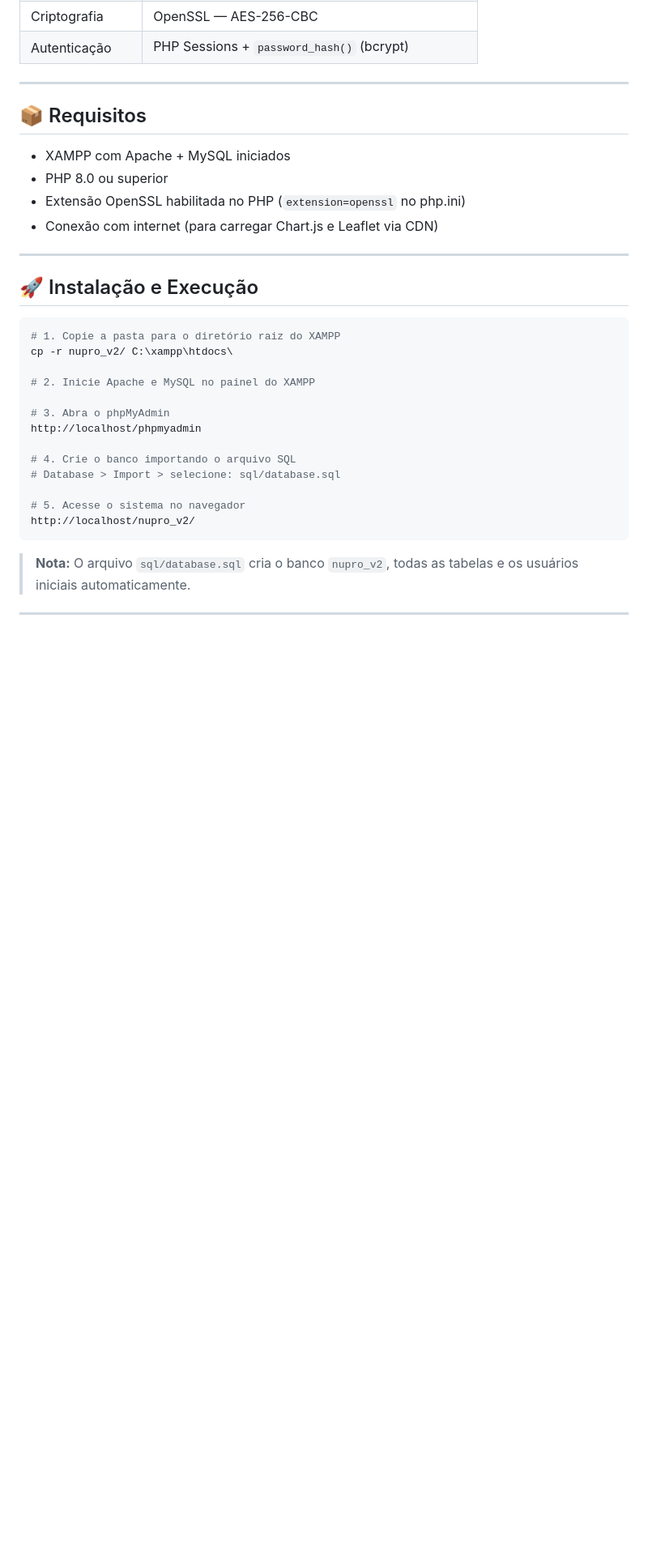
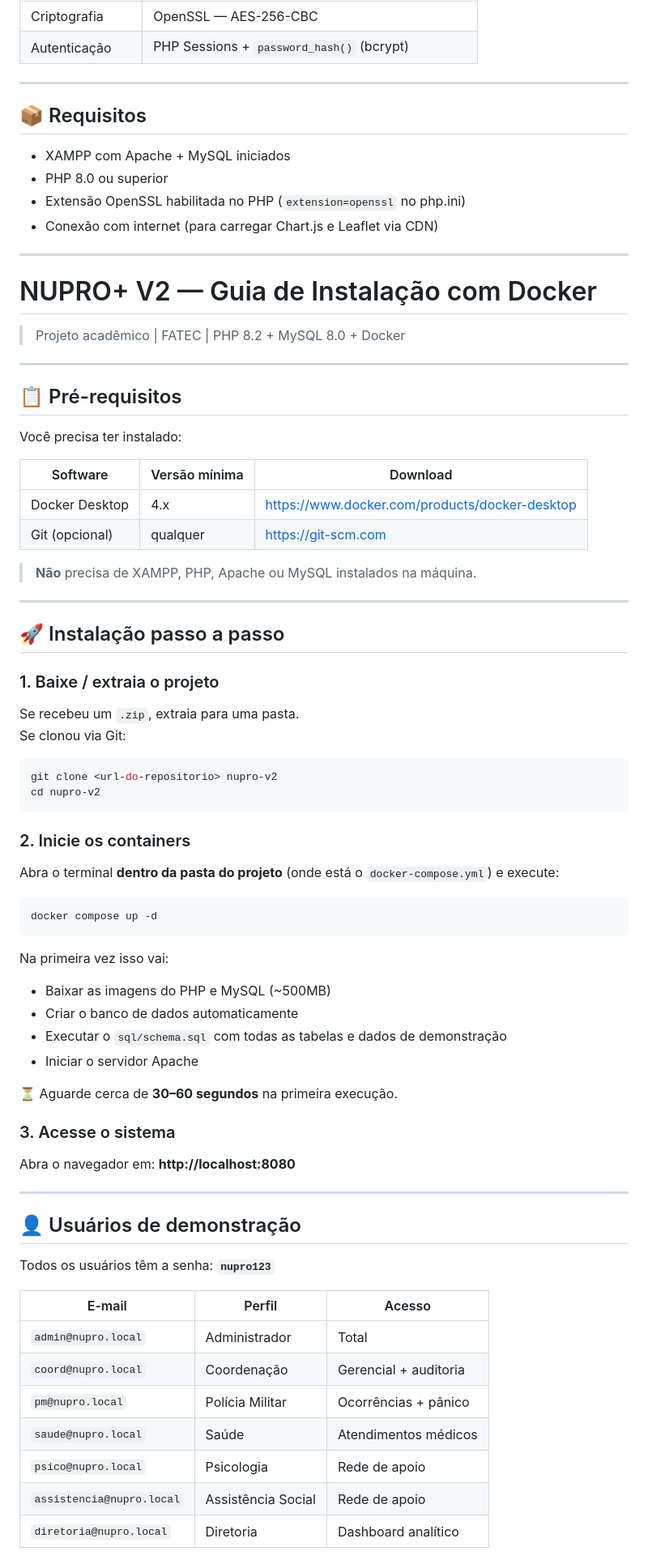
Before and after one commit to LuisKleber/Nupro_v2, a Markdown page: README.md, the part around one of its changes. Shown at 81% size. Rendered like a GitHub page; blank space fills up the shorter version.

Commit message:
Atualizando README

````diff
--- a/README.md
+++ b/README.md
@@ -78,22 +78,69 @@ O **NUPRO+** é um sistema de gestão local desenvolvido para apoiar Núcleos de
 
 ---
 
-## 🚀 Instalação e Execução
+# NUPRO+ V2 — Guia de Instalação com Docker
+
+> Projeto acadêmico | FATEC | PHP 8.2 + MySQL 8.0 + Docker
+
+---
+
+## 📋 Pré-requisitos
+
+Você precisa ter instalado:
+
+| Software | Versão mínima | Download |
+|---|---|---|
+| Docker Desktop | 4.x | https://www.docker.com/products/docker-desktop |
+| Git (opcional) | qualquer | https://git-scm.com |
+
+> **Não** precisa de XAMPP, PHP, Apache ou MySQL instalados na máquina.
+
+---
+
+## 🚀 Instalação passo a passo
+
+### 1. Baixe / extraia o projeto
+
+Se recebeu um `.zip`, extraia para uma pasta.
+Se clonou via Git:
+```bash
+git clone <url-do-repositorio> nupro-v2
+cd nupro-v2
+```
+
+### 2. Inicie os containers
+
+Abra o terminal **dentro da pasta do projeto** (onde está o `docker-compose.yml`) e execute:
 
 ```bash
-# 1. Copie a pasta para o diretório raiz do XAMPP
-cp -r nupro_v2/ C:\xampp\htdocs\
-
-# 2. Inicie Apache e MySQL no painel do XAMPP
-
-# 3. Abra o phpMyAdmin
-http://localhost/phpmyadmin
-
-# 4. Crie o banco importando o arquivo SQL
-# Database > Import > selecione: sql/database.sql
-
-# 5. Acesse o sistema no navegador
-http://localhost/nupro_v2/
+docker compose up -d
 ```
 
-> **Nota:** O arquivo `sql/database.sql` cria o banco `nupro_v2`, todas as tabelas e os usuários iniciais automaticamente.
+Na primeira vez isso vai:
+- Baixar as imagens do PHP e MySQL (~500MB)
+- Criar o banco de dados automaticamente
+- Executar o `sql/schema.sql` com todas as tabelas e dados de demonstração
+- Iniciar o servidor Apache
+
+⏳ Aguarde cerca de **30–60 segundos** na primeira execução.
+
+### 3. Acesse o sistema
+
+Abra o navegador em: **http://localhost:8080**
+
+---
+
+## 👤 Usuários de demonstração
+
+Todos os usuários têm a senha: **`nupro123`**
+
+| E-mail | Perfil | Acesso |
+|---|---|---|
+| `admin@nupro.local` | Administrador | Total |
+| `coord@nupro.local` | Coordenação | Gerencial + auditoria |
+| `pm@nupro.local` | Polícia Militar | Ocorrências + pânico |
+| `saude@nupro.local` | Saúde | Atendimentos médicos |
+| `psico@nupro.local` | Psicologia | Rede de apoio |
+| `assistencia@nupro.local` | Assistência Social | Rede de apoio |
+| `diretoria@nupro.local` | Diretoria | Dashboard analítico |
+
````
Also changed, not shown: other parts of README.md (+131 -0 lines).
